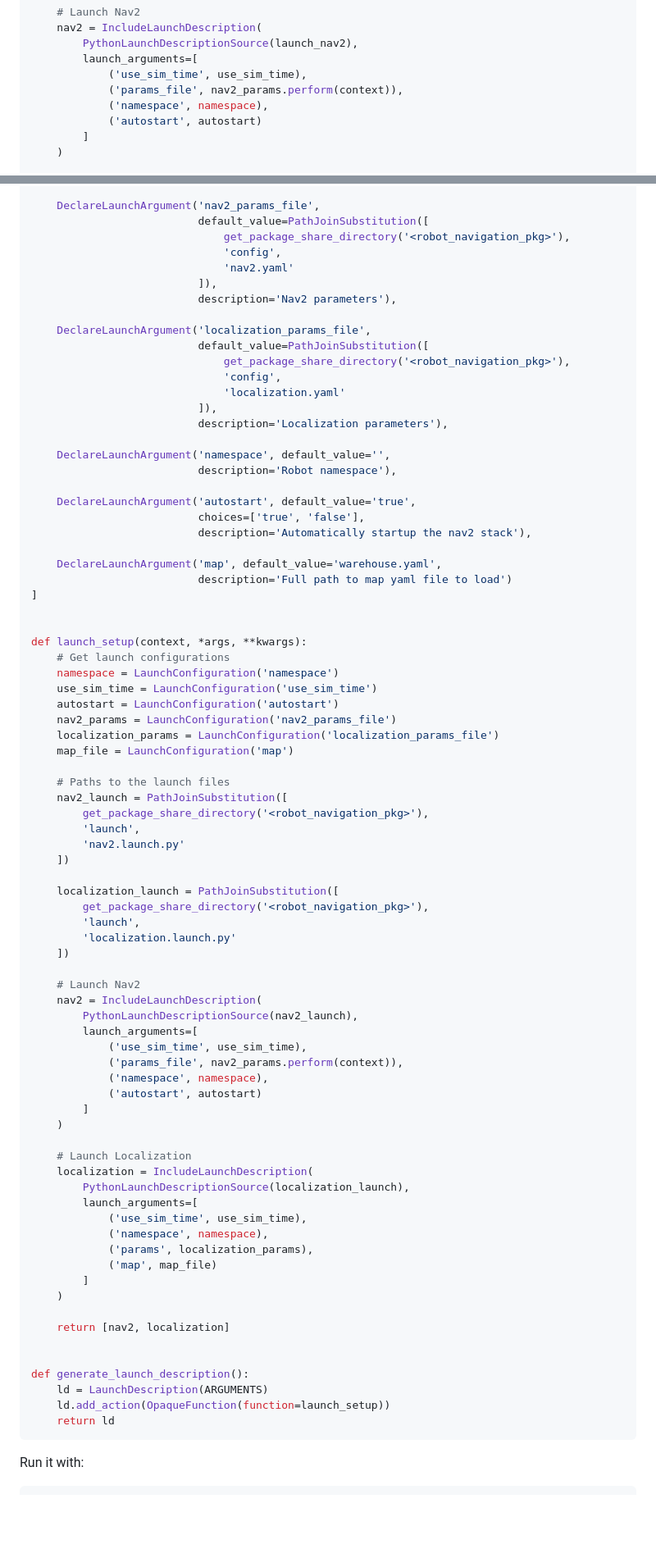
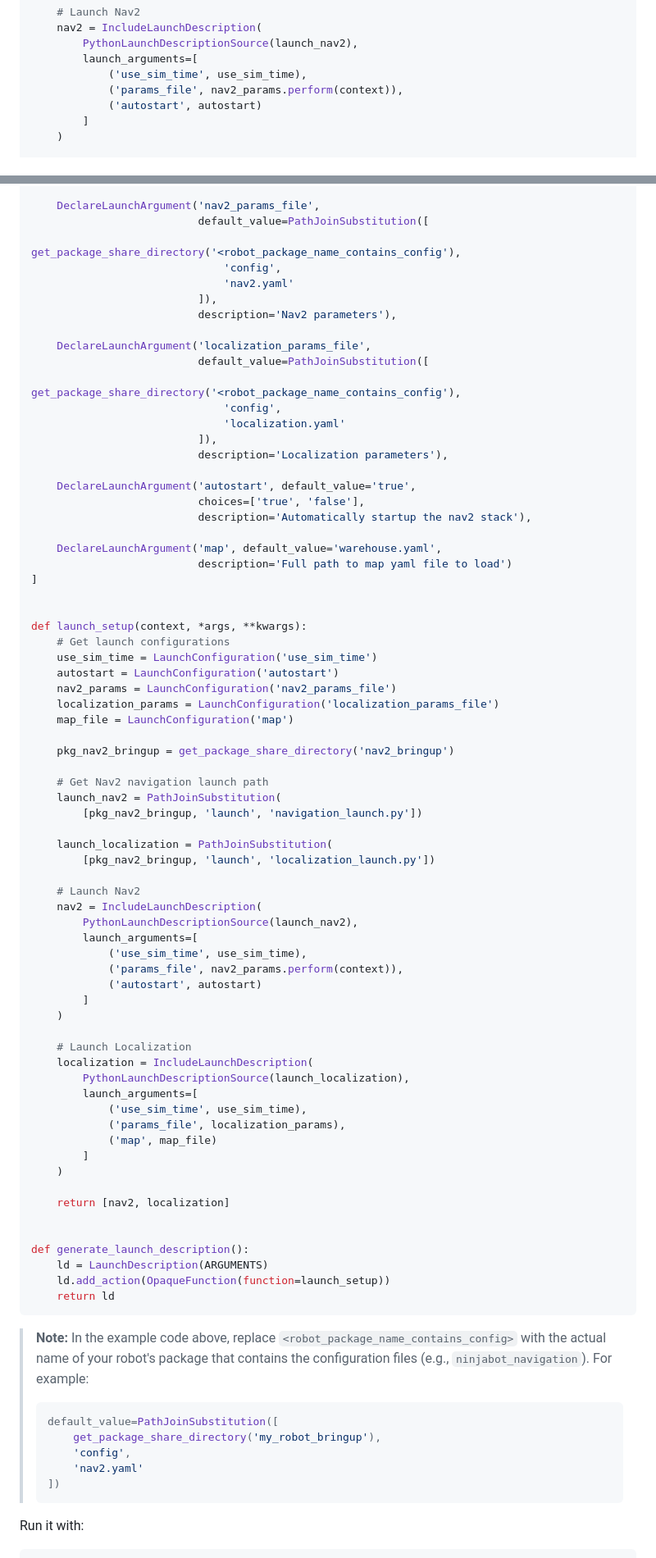
Before and after one commit to botforge-robotics/nav2_mission_planner, a Markdown page: README.md, 2 parts joined by grey strips. Shown: that part at 82% size. Drawn GitHub-style; folded sections open; blank space fills up the shorter version.

Commit message:
Refactor README.md to remove the 'namespace' launch argument and update package share directory references for SLAM and Nav2 configuration files. Enhance clarity by providing examples for users to replace placeholders with actual package names.

````diff
--- a/README.md
+++ b/README.md
@@ -211,7 +203,6 @@ def launch_setup(context, *args, **kwargs):
         launch_arguments=[
             ('use_sim_time', use_sim_time),
             ('params_file', nav2_params.perform(context)),
-            ('namespace', namespace),
             ('autostart', autostart)
         ]
     )
@@ -284,7 +288,7 @@ ARGUMENTS = [
 
     DeclareLaunchArgument('nav2_params_file',
                           default_value=PathJoinSubstitution([
-                              get_package_share_directory('<robot_navigation_pkg>'),
+                              get_package_share_directory('<robot_package_name_contains_config'),
                               'config',
                               'nav2.yaml'
                           ]),
@@ -292,14 +296,11 @@ ARGUMENTS = [
 
     DeclareLaunchArgument('localization_params_file',
                           default_value=PathJoinSubstitution([
-                              get_package_share_directory('<robot_navigation_pkg>'),
+                              get_package_share_directory('<robot_package_name_contains_config'),
                               'config',
                               'localization.yaml'
                           ]),
                           description='Localization parameters'),
-
-    DeclareLaunchArgument('namespace', default_value='',
-                          description='Robot namespace'),
 
     DeclareLaunchArgument('autostart', default_value='true',
                           choices=['true', 'false'],
@@ -312,44 +313,37 @@ ARGUMENTS = [
 
 def launch_setup(context, *args, **kwargs):
     # Get launch configurations
-    namespace = LaunchConfiguration('namespace')
     use_sim_time = LaunchConfiguration('use_sim_time')
     autostart = LaunchConfiguration('autostart')
     nav2_params = LaunchConfiguration('nav2_params_file')
     localization_params = LaunchConfiguration('localization_params_file')
     map_file = LaunchConfiguration('map')
 
-    # Paths to the launch files
-    nav2_launch = PathJoinSubstitution([
-        get_package_share_directory('<robot_navigation_pkg>'),
-        'launch',
-        'nav2.launch.py'
-    ])
+    pkg_nav2_bringup = get_package_share_directory('nav2_bringup')
 
-    localization_launch = PathJoinSubstitution([
-        get_package_share_directory('<robot_navigation_pkg>'),
-        'launch',
-        'localization.launch.py'
-    ])
+    # Get Nav2 navigation launch path
+    launch_nav2 = PathJoinSubstitution(
+        [pkg_nav2_bringup, 'launch', 'navigation_launch.py'])
+
+    launch_localization = PathJoinSubstitution(
+        [pkg_nav2_bringup, 'launch', 'localization_launch.py'])
 
     # Launch Nav2
     nav2 = IncludeLaunchDescription(
-        PythonLaunchDescriptionSource(nav2_launch),
+        PythonLaunchDescriptionSource(launch_nav2),
         launch_arguments=[
             ('use_sim_time', use_sim_time),
             ('params_file', nav2_params.perform(context)),
-            ('namespace', namespace),
             ('autostart', autostart)
         ]
     )
 
     # Launch Localization
     localization = IncludeLaunchDescription(
-        PythonLaunchDescriptionSource(localization_launch),
+        PythonLaunchDescriptionSource(launch_localization),
         launch_arguments=[
             ('use_sim_time', use_sim_time),
-            ('namespace', namespace),
-            ('params', localization_params),
+            ('params_file', localization_params),
             ('map', map_file)
         ]
     )
@@ -362,6 +356,18 @@ def generate_launch_description():
     ld.add_action(OpaqueFunction(function=launch_setup))
     return ld
 ```
+
+> **Note:**
+> In the example code above, replace `<robot_package_name_contains_config>` with the actual name of your robot's package that contains the configuration files (e.g., `ninjabot_navigation`).
+> For example:
+>
+> ```python
+> default_value=PathJoinSubstitution([
+>     get_package_share_directory('my_robot_bringup'),
+>     'config',
+>     'nav2.yaml'
+> ])
+> ```
 
 Run it with:
 
````
Also changed, not shown: other parts of README.md (+15 -10 lines).
